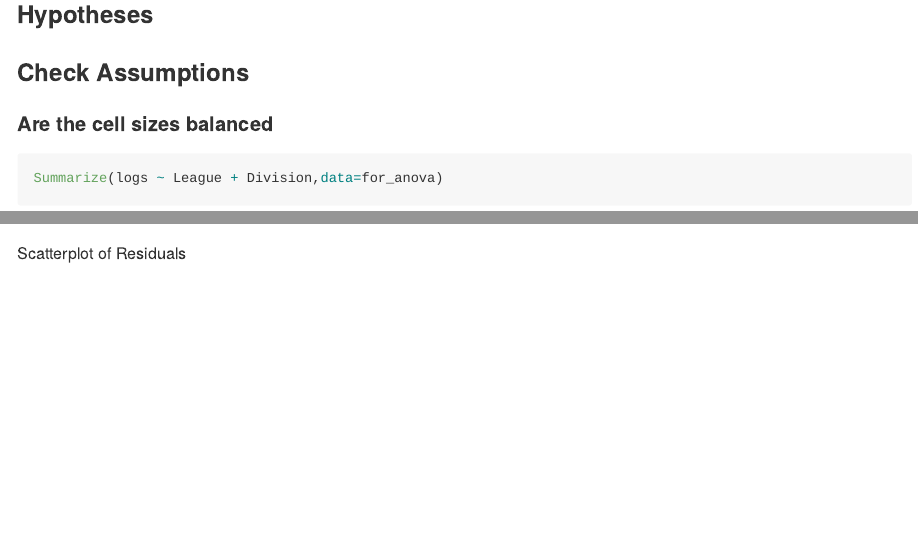
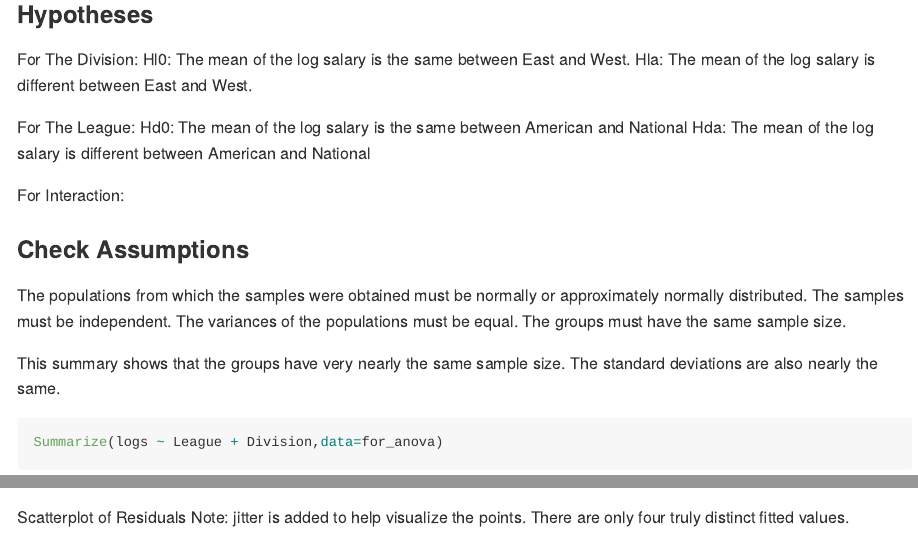
Before and after one commit to rmpalmer/DS6372_402_fall19_proj1, an R Markdown document (TwoWayAnova.Rmd): the page in a window 1100 px wide, from 710 px down, and a second part further down, joined at a grey line. Rendered offline with R 4.5, knitr and Pandoc, with nearby package versions; some code elsewhere in the file could not run offline; long lines of code are wrapped.

Commit message:
add comments, clean up

````diff
--- a/TwoWayAnova.Rmd
+++ b/TwoWayAnova.Rmd
@@ -31,9 +31,25 @@ for_anova <- hitters %>% dplyr::filter(!is.na(Salary)) %>% dplyr::select(Salary,
 
 ### Hypotheses
 
+For The Division:
+Hl0: The mean of the log salary is the same between East and West.
+Hla: The mean of the log salary is different between East and West.
+
+For The League:
+Hd0: The mean of the log salary is the same between American and National
+Hda: The mean of the log salary is different between American and National
+
+For Interaction:
+
+
 ### Check Assumptions
 
-#### Are the cell sizes balanced
+The populations from which the samples were obtained must be normally or approximately normally distributed.
+The samples must be independent.
+The variances of the populations must be equal.
+The groups must have the same sample size.
+
+This summary shows that the groups have very nearly the same sample size.  The standard deviations are also nearly the same.
 
 ```{r}
 Summarize(logs ~ League + Division,data=for_anova)
@@ -75,6 +94,8 @@ plotNormalHistogram(two_way_anova_residuals)
 ```
 
 Scatterplot of Residuals
+Note: jitter is added to help visualize the points.  There are only four truly distinct
+fitted values.
 ```{r}
 plot(fitted(two_way_anova_model),two_way_anova_residuals)
 resi_df = data.frame(cbind(fitted=fitted(two_way_anova_model),resid=two_way_anova_residuals))
````
Also changed, not shown: TwoWayAnova.Rmd (33 more changed lines).
